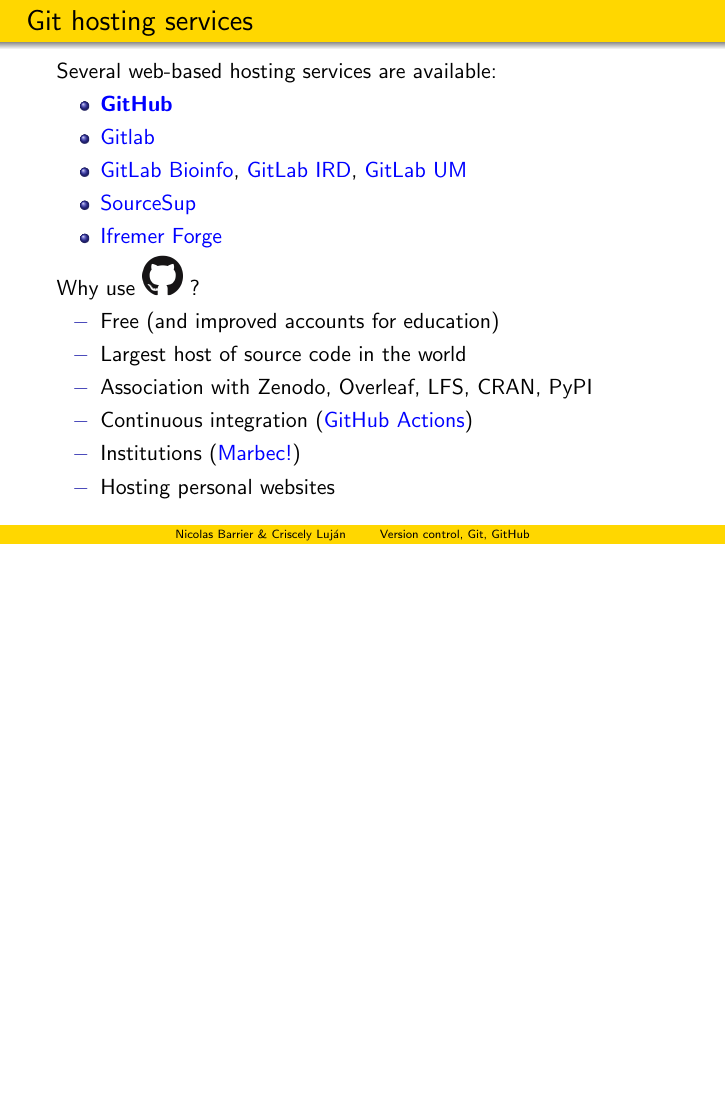
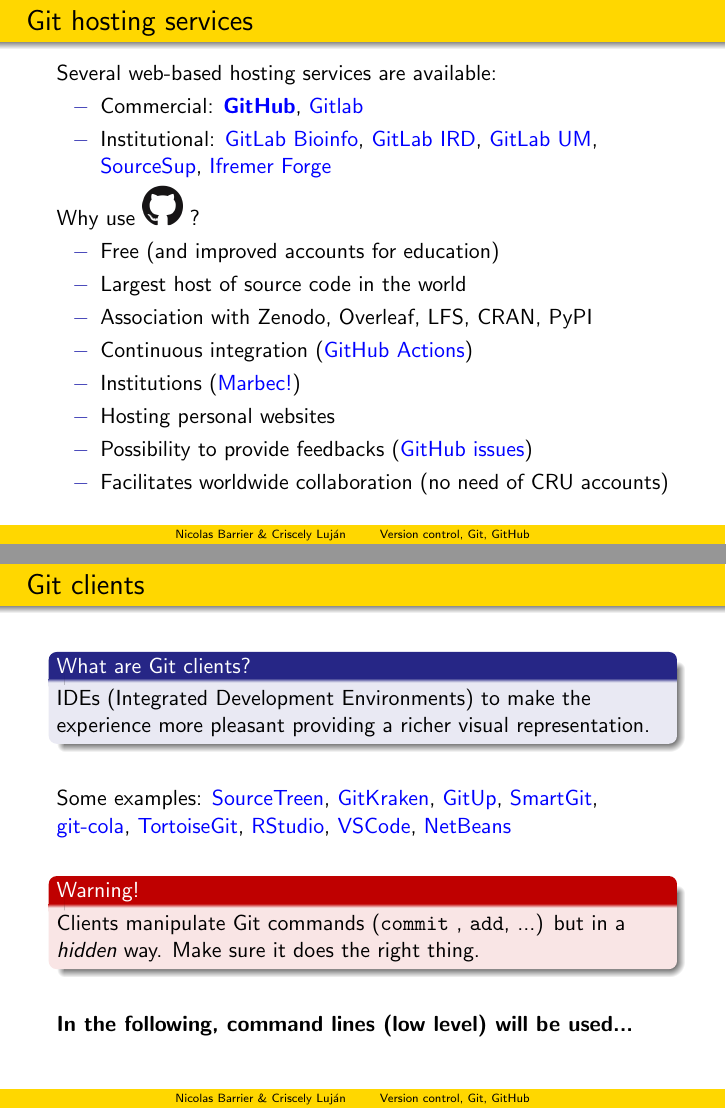
Before and after one commit to umr-marbec/git-training, LaTeX slides (presentation_gitTraining/presentation_gitGithub.tex): page 7 of 9 before the commit and pages 7 and 8 of 9 after it, the two joined at a grey line, the shorter picture padded with empty space. Compiled offline with pdfLaTeX.

Commit message:
Update presentation

```diff
--- a/presentation_gitTraining/presentation_gitGithub.tex
+++ b/presentation_gitTraining/presentation_gitGithub.tex
@@ -179,14 +179,14 @@
 Several web-based hosting services are available:
 
 \begin{itemize}
-\item \textbf{\href{https://github.com/}{GitHub}}
-\item \href{https://gitlab.com/}{Gitlab}
-\item{\href{https://gitlab-bioinfo.ird.fr/}{GitLab Bioinfo},
+\item[$-$]{Commercial: \textbf{\href{https://github.com/}{GitHub}}, \href{https://gitlab.com/}{Gitlab}}
+\item[$-$]{Institutional: \href{https://gitlab-bioinfo.ird.fr/}{GitLab Bioinfo},
 \href{https://gitlab-bioinfo.ird.fr/}{GitLab IRD},
-\href{https://gitlab.mbb.univ-montp2.fr/}{GitLab UM}
+\href{https://gitlab.mbb.univ-montp2.fr/}{GitLab UM},
+\href{https://sourcesup.renater.fr/}{SourceSup},
+\href{https://forge.ifremer.fr/}{Ifremer Forge}
 }
-\item \href{https://sourcesup.renater.fr/}{SourceSup}
-\item \href{https://forge.ifremer.fr/}{Ifremer Forge}
+
 
 
 \end{itemize}
@@ -199,6 +199,8 @@
 \item[$-$]{Continuous integration (\href{https://github.com/features/actions}{GitHub Actions})}
 \item[$-$]{Institutions (\href{https://github.com/umr-marbec}{Marbec!})}
 \item[$-$]{Hosting personal websites}
+\item[$-$]{Possibility to provide feedbacks (\href{https://docs.github.com/en/github/managing-your-work-on-github/about-issues}{GitHub issues})}
+\item[$-$] Facilitates worldwide collaboration (no need of CRU accounts)
 \end{itemize}
 
 \end{frame}
@@ -228,6 +230,9 @@
 Clients manipulate Git commands (\verb+commit+ , \verb+add+, ...) but in a \emph{hidden} way.
 Make sure it does the right thing.
 \end{alertblock}
+\hfill
+
+\textbf{In the following, command lines (low level) will be used...}
 
 \end{frame}
 
```
